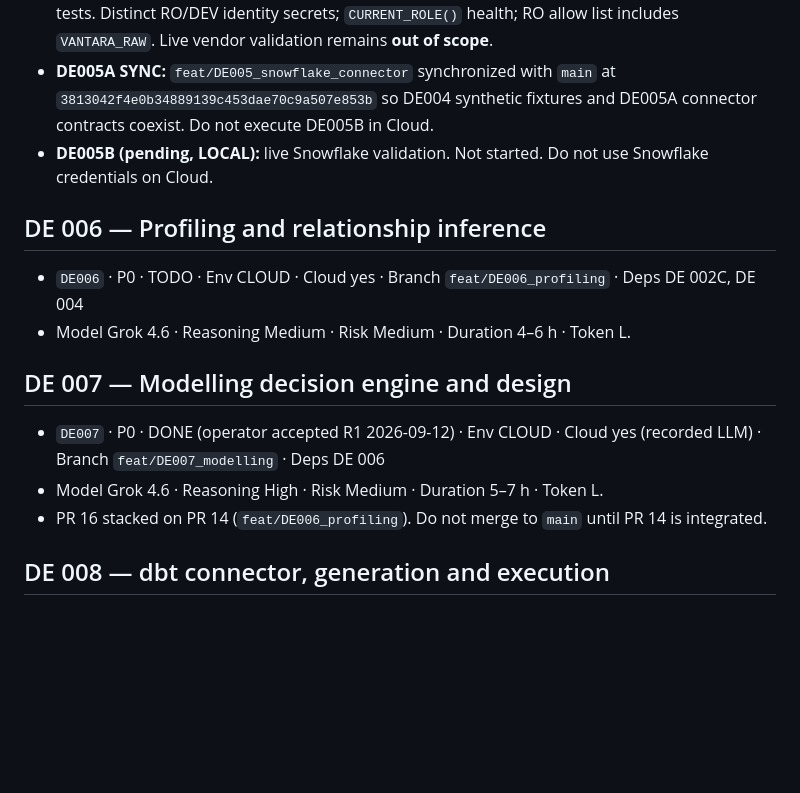
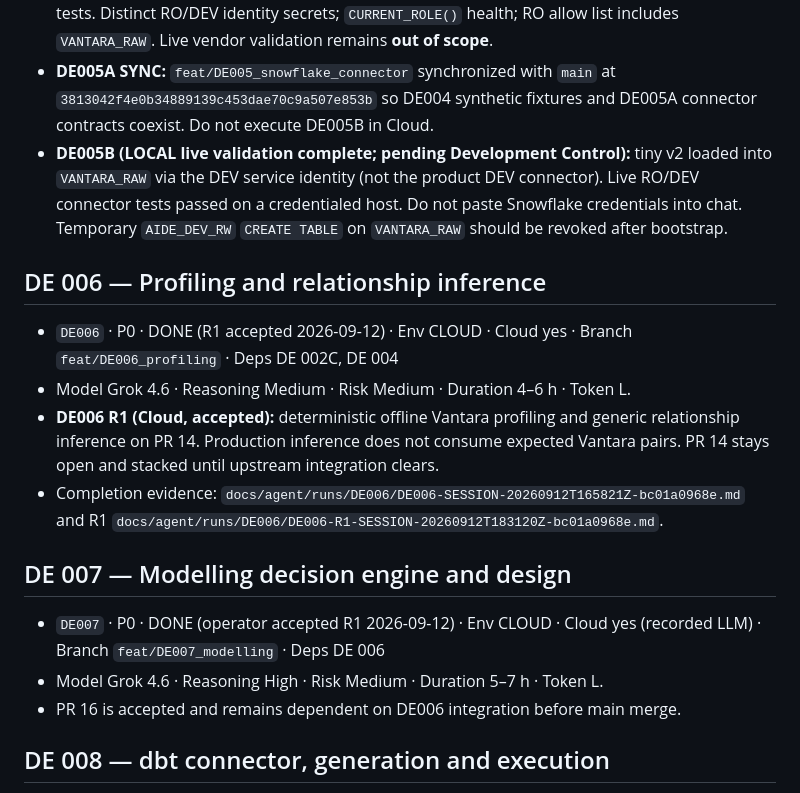
Before and after one commit to Fejjii/AIDataEngineer, a Markdown page: .ai/TASKS.md, the part around the change. Rendered like a GitHub page; blank space fills up the shorter version.

Commit message:
sync(DE007): resolve task status against DE006 base

```diff
--- a/.ai/TASKS.md
+++ b/.ai/TASKS.md
@@ -188,17 +188,24 @@ Implementation backlog unlocked after DE 001 acceptance (2026-09-11).
 - **DE005A SYNC:** `feat/DE005_snowflake_connector` synchronized with `main` at
   `3813042f4e0b34889139c453dae70c9a507e853b` so DE004 synthetic fixtures and DE005A connector
   contracts coexist. Do not execute DE005B in Cloud.
-- **DE005B (pending, LOCAL):** live Snowflake validation. Not started. Do not use Snowflake
-  credentials on Cloud.
+- **DE005B (LOCAL live validation complete; pending Development Control):** tiny v2 loaded
+  into `VANTARA_RAW` via the DEV service identity (not the product DEV connector). Live RO/DEV
+  connector tests passed on a credentialed host. Do not paste Snowflake credentials into chat.
+  Temporary `AIDE_DEV_RW` `CREATE TABLE` on `VANTARA_RAW` should be revoked after bootstrap.
 
 ## DE 006 — Profiling and relationship inference
-- `DE006` · P0 · TODO · Env CLOUD · Cloud yes · Branch `feat/DE006_profiling` · Deps DE 002C, DE 004
+- `DE006` · P0 · DONE (R1 accepted 2026-09-12) · Env CLOUD · Cloud yes · Branch `feat/DE006_profiling` · Deps DE 002C, DE 004
 - Model Grok 4.6 · Reasoning Medium · Risk Medium · Duration 4–6 h · Token L.
+- **DE006 R1 (Cloud, accepted):** deterministic offline Vantara profiling and generic
+  relationship inference on PR 14. Production inference does not consume expected
+  Vantara pairs. PR 14 stays open and stacked until upstream integration clears.
+- Completion evidence: `docs/agent/runs/DE006/DE006-SESSION-20260912T165821Z-bc01a0968e.md`
+  and R1 `docs/agent/runs/DE006/DE006-R1-SESSION-20260912T183120Z-bc01a0968e.md`.
 
 ## DE 007 — Modelling decision engine and design
 - `DE007` · P0 · DONE (operator accepted R1 2026-09-12) · Env CLOUD · Cloud yes (recorded LLM) · Branch `feat/DE007_modelling` · Deps DE 006
 - Model Grok 4.6 · Reasoning High · Risk Medium · Duration 5–7 h · Token L.
-- PR 16 stacked on PR 14 (`feat/DE006_profiling`). Do not merge to `main` until PR 14 is integrated.
+- PR 16 is accepted and remains dependent on DE006 integration before main merge.
 
 ## DE 008 — dbt connector, generation and execution
 - `DE008` · P0 · TODO · Env LOCAL · Cloud no · Branch `feat/DE008_dbt_generation` · Deps DE 005, DE 007 (008a connector may start after DE 005)
```
